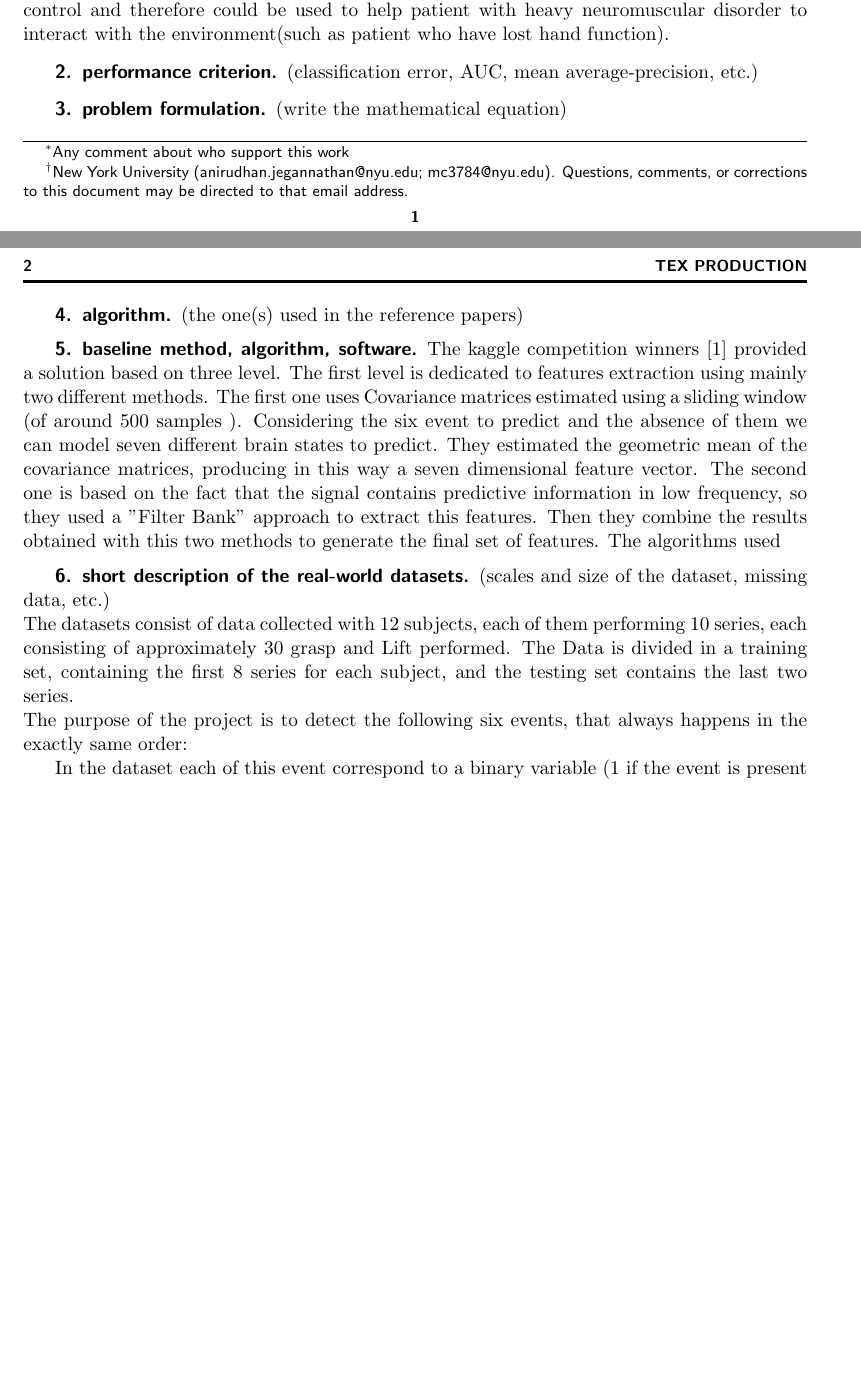
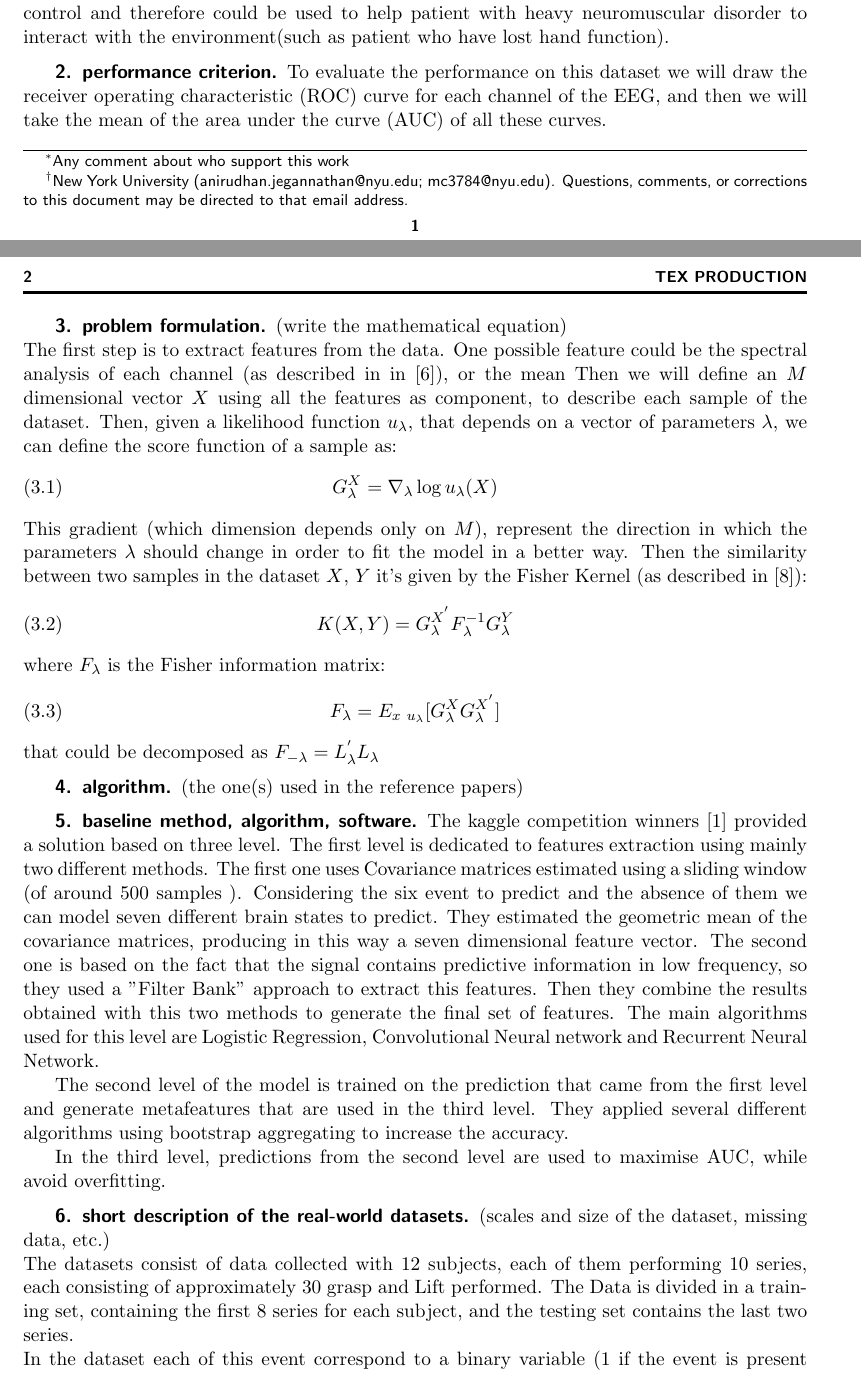
Before and after one commit to mc3784/Computational-Machine-Learning-, a LaTeX paper (ProjectProposal/ProjectProposal.tex): two parts of pages 1 and 2 of 2 before the commit and two parts of pages 1 and 2 of 3 after it, joined at a grey line, cut so that both start at the same text, the shorter picture padded with empty space. Compiled offline with pdfLaTeX.

Commit message:
problem formulation

```diff
--- a/ProjectProposal/ProjectProposal.tex
+++ b/ProjectProposal/ProjectProposal.tex
@@ -45,10 +45,34 @@ The study aims to find a correlation between the GAL and the EEG  that could be
 
 
 \section{performance criterion}
-(classification error, AUC, mean average-precision, etc.)
+%(classification error, AUC, mean average-precision, etc.)
+To evaluate the performance on this dataset we will draw the receiver operating characteristic (ROC) curve for each channel of the EEG, and then we will take the mean of the area under the curve (AUC) of all these curves.
 
+
+%Since the columns span multiple subjects and series, you should submit calibrated probabilities that fall on the same scale.
 \section{problem formulation}
-(write the mathematical equation)
+(write the mathematical equation)\\
+The first step is to extract features from the data. One possible feature could be the spectral analysis of each channel (as described in in \cite{features1}), or the mean  Then we will define an $M$ dimensional vector $X$ using all the features as component, to describe each sample of the dataset. Then, given a likelihood function $u_\lambda$, that depends on  a vector of parameters $\lambda$, we can define the score function of a sample as:
+\begin{equation}\label{Glambda}
+G_\lambda^X=\nabla_{\lambda }\log u_\lambda(X)
+\end{equation}
+This gradient (which dimension depends only on $M$), represent the direction in which the parameters $\lambda$ should change in order to fit the model in a better way.
+Then the similarity between two samples in the dataset $X$, $Y$ it's given by the Fisher Kernel (as described in \cite{fisher}):
+\begin{equation}
+K(X,Y)=G_\lambda^{X^{'}}F_\lambda^{-1} G_\lambda^Y
+\end{equation}
+where $F_\lambda$ is the Fisher information matrix:
+\begin{equation}
+F_\lambda=E_{x~u_\lambda}[ G_\lambda^XG_\lambda^{X^{'}}]
+\end{equation}
+that could be decomposed as $F_{-\lambda}=L_\lambda^{'}L_\lambda$
+
+
+
+
+
+
+
 
 \section{algorithm}
  (the one(s) used in the reference papers)
@@ -56,7 +80,11 @@ The study aims to find a correlation between the GAL and the EEG  that could be
 \section{baseline method, algorithm, software}
 %(including relevant bibliographic references/urls)
 The kaggle competition winners \cite{kaggle} provided a solution based on three level. The first level is dedicated to features extraction using mainly two different methods. The first one uses Covariance matrices  estimated using a sliding window (of around 500 samples ). Considering the six event to predict and the absence of them we can model seven different brain states to predict. They estimated the geometric mean of the covariance matrices, producing in this way a seven dimensional feature vector. The second one is based on the fact that the signal contains predictive information in low frequency, so they used a  "Filter Bank" approach to extract this features. Then they combine the results obtained with this two methods to generate the final set of features.
-The algorithms used
+The main algorithms used for this level are Logistic Regression, Convolutional Neural network and Recurrent Neural Network.
+
+The second level of the model is trained on the prediction that came from the first level and generate metafeatures that are used in the third level. They applied several different algorithms using bootstrap aggregating to increase the accuracy.
+
+In the third level, predictions from the second level are used to maximise  AUC, while avoid overfitting.
 
 %a feature vector of size 7. This procedure can be viewed as a supervised manifold embedding with a Riemannian metric.
 
@@ -69,8 +97,6 @@ The algorithms used
 \section{short description of the real-world datasets}
 (scales and size of the dataset, missing data, etc.)\\
 The  datasets consist of data collected with 12 subjects, each of them performing 10 series, each consisting of approximately 30 grasp and Lift performed. The Data is divided in a  training set, containing the first 8 series for each subject, and  the testing set contains the last two series.\\
-The purpose of the project is to detect the following six events, that always happens in the exactly same order:
-
 In the dataset each of this event correspond to a binary variable (1 if the event is present and 0 otherwise), and we see that the list of event always present in the same other, but the event are not mutually exclusive meaning that more then one of the can be 1 at the same time.\\
 
 
```
Also changed, not shown: ProjectProposal/ProjectProposal.pdf, ProjectProposal/ProjectProposal.tex (6 more changed lines), 4 other files.
